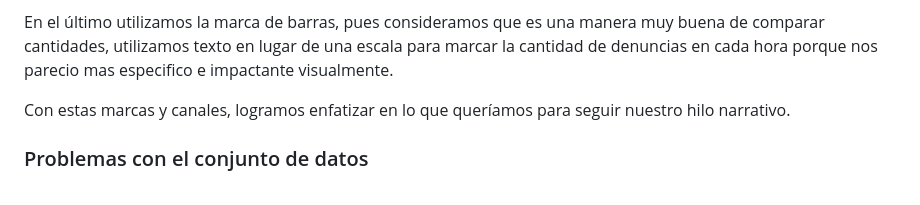
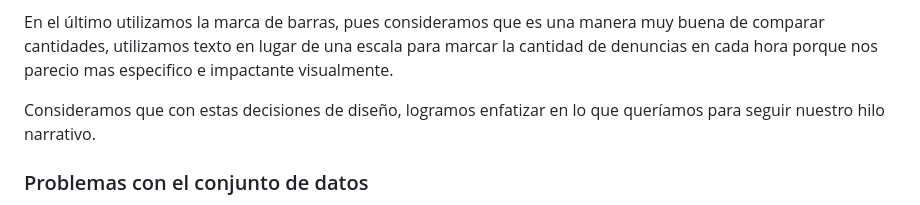
Before and after one commit to fedeegiorgi/parcial-giorgi-prieto, a Markdown page: readme.md, the part around the change. Rendered like a GitHub page.

```diff
--- a/readme.md
+++ b/readme.md
@@ -17,7 +17,7 @@ En el segundo volvimos a utilizar mapas pero esta vez mapas especificos de cada
 
 En el último utilizamos la marca de barras, pues consideramos que es una manera muy buena de comparar cantidades, utilizamos texto en lugar de una escala para marcar la cantidad de denuncias en cada hora porque nos parecio mas especifico e impactante visualmente.
 
-Con estas marcas y canales, logramos enfatizar en lo que queríamos para seguir nuestro hilo narrativo.
+Consideramos que con estas decisiones de diseño, logramos enfatizar en lo que queríamos para seguir nuestro hilo narrativo.
 
 ### Problemas con el conjunto de datos
 No tuvimos muchos problemas filtrando y obteniendo informacion del conjunto de datos. Nuestro mayor problema se dió al realizar la última visualización, cuando queríamos filtrar por horas y notamos que nuestro dataset tenía el horario en el cual se efectuó la denuncia como un string y no como un objeto de tipo hora. Para resolverlo, al momento de filtrar la información parseamos los strings con el horario en un objeto de tipo fecha para luego poder obtener solo la hora. El resultado fue un mapa "reclamosPorHora" donde las llaves eran solo las horas en formato 24hs y los valores eran la cantidad de objetos con hora_ingreso en dicha hora (es decir, la cantidad de denuncias hechas en la hora de la llave).
```
